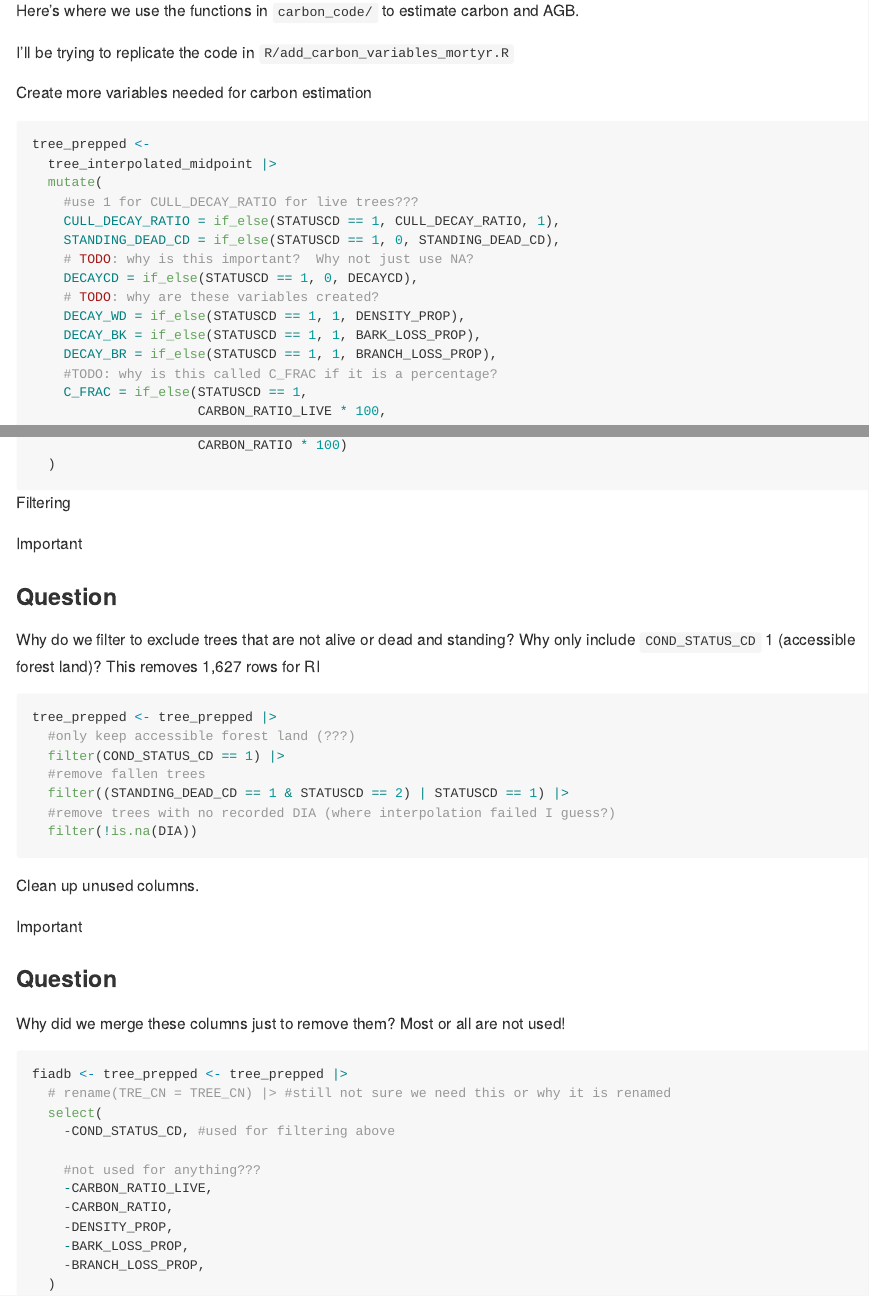
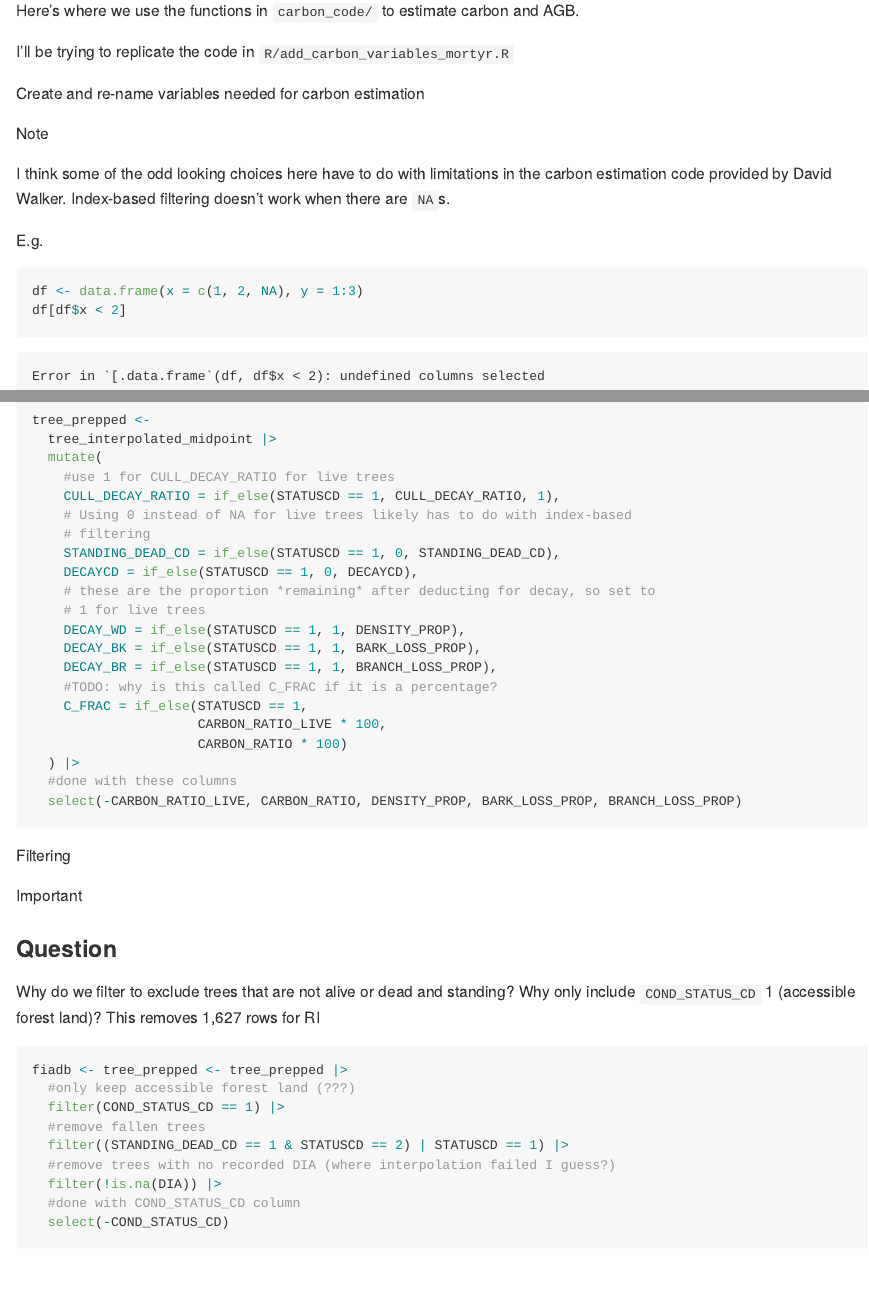
Before and after one commit to mekevans/forestTIME-builder, a Quarto document (docs/annual_carbon_estimation.qmd): the page in a window 1100 px wide, from 18520 px down before the commit and from 18540 px down after it, so that both start at the same text, and a second part further down, joined at a grey line. The pictures show the output file docs/annual_carbon_estimation.md that the author committed with the source, drawn offline in the style of GitHub; long lines of code are wrapped.

Commit message:
update carbon estimation

````diff
--- a/docs/annual_carbon_estimation.qmd
+++ b/docs/annual_carbon_estimation.qmd
@@ -689,18 +695,32 @@
 I'll be trying to replicate the code in `R/add_carbon_variables_mortyr.R`
 
 
-Create more variables needed for carbon estimation
+Create and re-name variables needed for carbon estimation
+
+::: callout-note
+I think some of the odd looking choices here have to do with limitations in the carbon estimation code provided by David Walker.  Index-based filtering doesn't work when there are `NA`s.
+
+E.g.
+
+```{r}
+#| error: true
+df <- data.frame(x = c(1, 2, NA), y = 1:3)
+df[df$x < 2]
+```
+:::
 
 ```{r}
 tree_prepped <-
   tree_interpolated_midpoint |>
   mutate(
-    #use 1 for CULL_DECAY_RATIO for live trees???
+    #use 1 for CULL_DECAY_RATIO for live trees
     CULL_DECAY_RATIO = if_else(STATUSCD == 1, CULL_DECAY_RATIO, 1),
+    # Using 0 instead of NA for live trees likely has to do with index-based
+    # filtering
     STANDING_DEAD_CD = if_else(STATUSCD == 1, 0, STANDING_DEAD_CD),
-    # TODO: why is this important?  Why not just use NA?
     DECAYCD = if_else(STATUSCD == 1, 0, DECAYCD),
-    # TODO: why are these variables created?
+    # these are the proportion *remaining* after deducting for decay, so set to
+    # 1 for live trees
     DECAY_WD = if_else(STATUSCD == 1, 1, DENSITY_PROP),
     DECAY_BK = if_else(STATUSCD == 1, 1, BARK_LOSS_PROP),
     DECAY_BR = if_else(STATUSCD == 1, 1, BRANCH_LOSS_PROP),
@@ -708,7 +728,9 @@
     C_FRAC = if_else(STATUSCD == 1,
                      CARBON_RATIO_LIVE * 100,
                      CARBON_RATIO * 100)
-  )
+  ) |>
+  #done with these columns
+  select(-CARBON_RATIO_LIVE, CARBON_RATIO, DENSITY_PROP, BARK_LOSS_PROP, BRANCH_LOSS_PROP)
 ```
 
 Filtering
@@ -722,33 +744,14 @@
 :::
 
 ```{r}
-tree_prepped <- tree_prepped |>
+fiadb <- tree_prepped <- tree_prepped |>
   #only keep accessible forest land (???)
   filter(COND_STATUS_CD == 1) |>
   #remove fallen trees
   filter((STANDING_DEAD_CD == 1 & STATUSCD == 2) | STATUSCD == 1) |>
   #remove trees with no recorded DIA (where interpolation failed I guess?)
-  filter(!is.na(DIA))
+  filter(!is.na(DIA)) |>
+  #done with COND_STATUS_CD column
+  select(-COND_STATUS_CD)
 ```
 
-Clean up unused columns.
-
-::: callout-important
-## Question
-
-Why did we merge these columns just to remove them? Most or all are not used!
-
-:::
-
-```{r}
-fiadb <- tree_prepped <- tree_prepped |>
-  # rename(TRE_CN = TREE_CN) |> #still not sure we need this or why it is renamed
-  select(
-    -COND_STATUS_CD, #used for filtering above
-
-    #not used for anything???
-    -CARBON_RATIO_LIVE,
-    -CARBON_RATIO,
-    -DENSITY_PROP,
-    -BARK_LOSS_PROP,
-    -BRANCH_LOSS_PROP,
````
Also changed, not shown: docs/annual_carbon_estimation.md, docs/annual_carbon_estimation.qmd (37 more changed lines).
